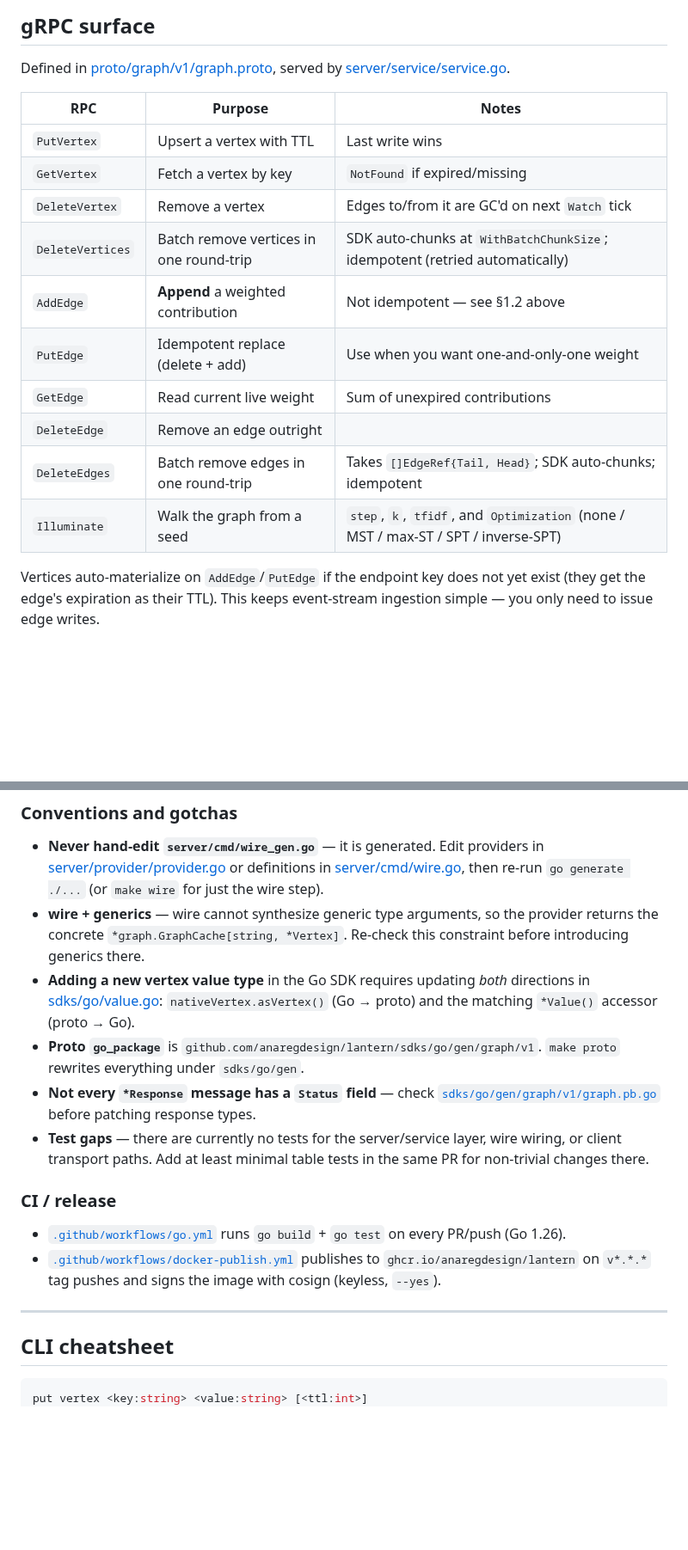
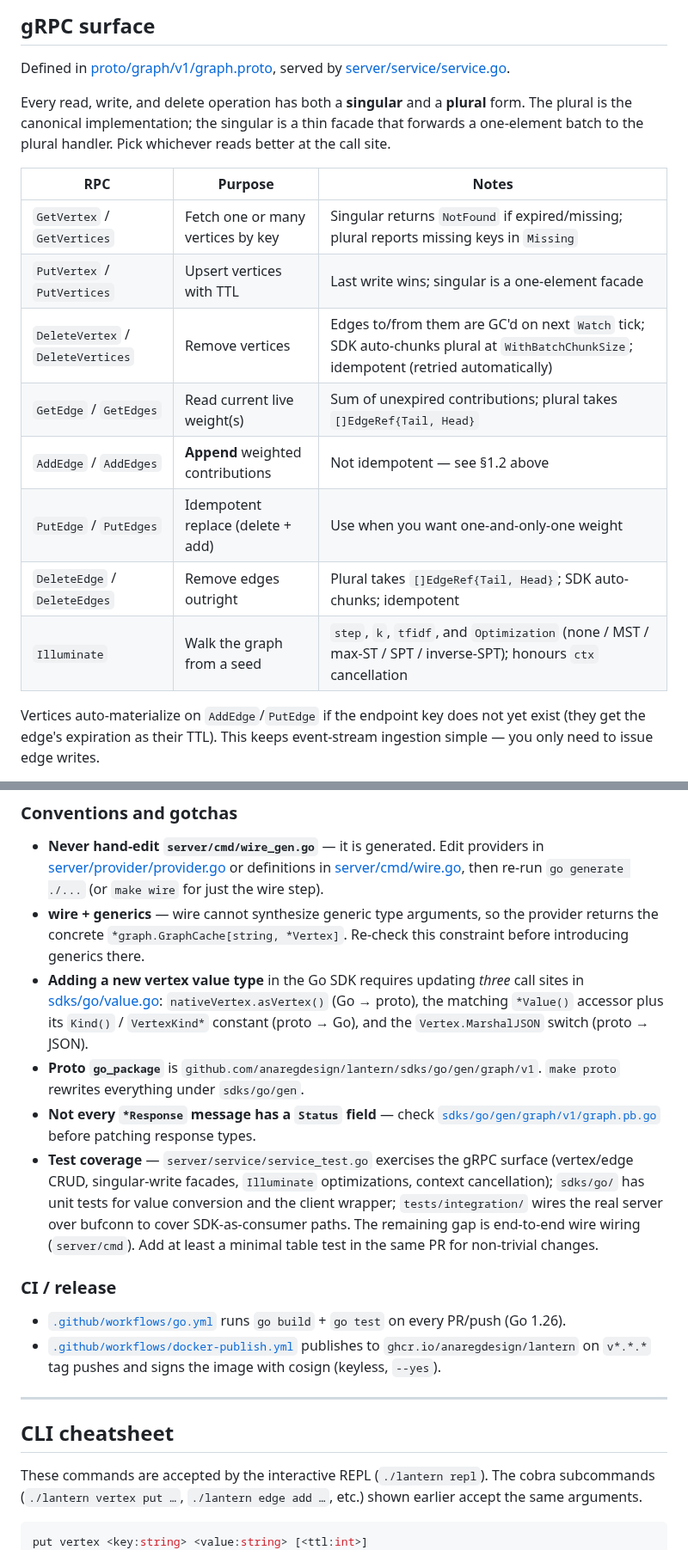
Before and after one commit to anaregdesign/lantern, a Markdown page: README.md, 2 parts joined by grey strips. Shown at 86% size. Rendered like a GitHub page; blank space fills up the shorter version.

Commit message:
docs: refresh README & AGENTS to match latest gRPC surface
- README gRPC surface table: list all singular/plural pairs
  (GetVertices, PutVertices, GetEdges, AddEdges, PutEdges) and
  describe singular RPCs as facades over their plural counterparts.
- README: expand 'Adding a new vertex value type' to cover all three
  required edit sites in sdks/go/value.go (asVertex / *Value() +
  Kind()/VertexKind* / MarshalJSON switch).
- README: replace stale 'Test gaps' note with current test coverage
  (server/service/service_test.go, sdks/go unit tests, tests/integration
  bufconn wiring); note remaining wire-wiring gap.
- README: clarify CLI cheatsheet is the interactive REPL syntax,
  drop broken docs/cli-examples.md link, and add missing add/delete
  verbs.
- AGENTS.md: bring LanternService RPC inventory in line with the
  current proto (adds GetVertices, PutVertices, GetEdges, AddEdges,
  PutEdges) and document the singular-as-facade convention.

````diff
--- a/README.md
+++ b/README.md
@@ -228,18 +228,21 @@ plain unary gRPC, no streaming required.
 Defined in [proto/graph/v1/graph.proto](proto/graph/v1/graph.proto), served by
 [server/service/service.go](server/service/service.go).
 
+Every read, write, and delete operation has both a **singular** and a **plural**
+form. The plural is the canonical implementation; the singular is a thin facade
+that forwards a one-element batch to the plural handler. Pick whichever reads
+better at the call site.
+
 | RPC | Purpose | Notes |
 |---|---|---|
-| `PutVertex` | Upsert a vertex with TTL | Last write wins |
-| `GetVertex` | Fetch a vertex by key | `NotFound` if expired/missing |
-| `DeleteVertex` | Remove a vertex | Edges to/from it are GC'd on next `Watch` tick |
-| `DeleteVertices` | Batch remove vertices in one round-trip | SDK auto-chunks at `WithBatchChunkSize`; idempotent (retried automatically) |
-| `AddEdge` | **Append** a weighted contribution | Not idempotent — see §1.2 above |
-| `PutEdge` | Idempotent replace (delete + add) | Use when you want one-and-only-one weight |
-| `GetEdge` | Read current live weight | Sum of unexpired contributions |
-| `DeleteEdge` | Remove an edge outright | |
-| `DeleteEdges` | Batch remove edges in one round-trip | Takes `[]EdgeRef{Tail, Head}`; SDK auto-chunks; idempotent |
-| `Illuminate` | Walk the graph from a seed | `step`, `k`, `tfidf`, and `Optimization` (none / MST / max-ST / SPT / inverse-SPT) |
+| `GetVertex` / `GetVertices` | Fetch one or many vertices by key | Singular returns `NotFound` if expired/missing; plural reports missing keys in `Missing` |
+| `PutVertex` / `PutVertices` | Upsert vertices with TTL | Last write wins; singular is a one-element facade |
+| `DeleteVertex` / `DeleteVertices` | Remove vertices | Edges to/from them are GC'd on next `Watch` tick; SDK auto-chunks plural at `WithBatchChunkSize`; idempotent (retried automatically) |
+| `GetEdge` / `GetEdges` | Read current live weight(s) | Sum of unexpired contributions; plural takes `[]EdgeRef{Tail, Head}` |
+| `AddEdge` / `AddEdges` | **Append** weighted contributions | Not idempotent — see §1.2 above |
+| `PutEdge` / `PutEdges` | Idempotent replace (delete + add) | Use when you want one-and-only-one weight |
+| `DeleteEdge` / `DeleteEdges` | Remove edges outright | Plural takes `[]EdgeRef{Tail, Head}`; SDK auto-chunks; idempotent |
+| `Illuminate` | Walk the graph from a seed | `step`, `k`, `tfidf`, and `Optimization` (none / MST / max-ST / SPT / inverse-SPT); honours `ctx` cancellation |
 
 Vertices auto-materialize on `AddEdge`/`PutEdge` if the endpoint key does not
 yet exist (they get the edge's expiration as their TTL). This keeps event-stream
@@ -364,17 +367,23 @@ Required toolchain:
 - **wire + generics** — wire cannot synthesize generic type arguments, so the
   provider returns the concrete `*graph.GraphCache[string, *Vertex]`. Re-check
   this constraint before introducing generics there.
-- **Adding a new vertex value type** in the Go SDK requires updating *both*
-  directions in [sdks/go/value.go](sdks/go/value.go): `nativeVertex.asVertex()`
-  (Go → proto) and the matching `*Value()` accessor (proto → Go).
+- **Adding a new vertex value type** in the Go SDK requires updating *three*
+  call sites in [sdks/go/value.go](sdks/go/value.go): `nativeVertex.asVertex()`
+  (Go → proto), the matching `*Value()` accessor plus its `Kind()` /
+  `VertexKind*` constant (proto → Go), and the `Vertex.MarshalJSON` switch
+  (proto → JSON).
 - **Proto `go_package`** is `github.com/anaregdesign/lantern/sdks/go/gen/graph/v1`.
   `make proto` rewrites everything under `sdks/go/gen`.
 - **Not every `*Response` message has a `Status` field** — check
   [`sdks/go/gen/graph/v1/graph.pb.go`](sdks/go/gen/graph/v1/graph.pb.go) before patching
   response types.
-- **Test gaps** — there are currently no tests for the server/service layer,
-  wire wiring, or client transport paths. Add at least minimal table tests in
-  the same PR for non-trivial changes there.
+- **Test coverage** — `server/service/service_test.go` exercises the gRPC
+  surface (vertex/edge CRUD, singular-write facades, `Illuminate`
+  optimizations, context cancellation); `sdks/go/` has unit tests for value
+  conversion and the client wrapper; `tests/integration/` wires the real
+  server over bufconn to cover SDK-as-consumer paths. The remaining gap is
+  end-to-end wire wiring (`server/cmd`). Add at least a minimal table test in
+  the same PR for non-trivial changes.
 
 ### CI / release
 
@@ -388,6 +397,10 @@ Required toolchain:
 
 ## CLI cheatsheet
 
+These commands are accepted by the interactive REPL (`./lantern repl`). The
+cobra subcommands (`./lantern vertex put …`, `./lantern edge add …`, etc.)
+shown earlier accept the same arguments.
+
 ```shell
 put vertex <key:string> <value:string> [<ttl:int>]
 put edge   <tail:string> <head:string> <weight:float> [<ttl:int>]
````
Also changed, not shown: other parts of README.md (+4 -2 lines), AGENTS.md (+1 -1 lines).
